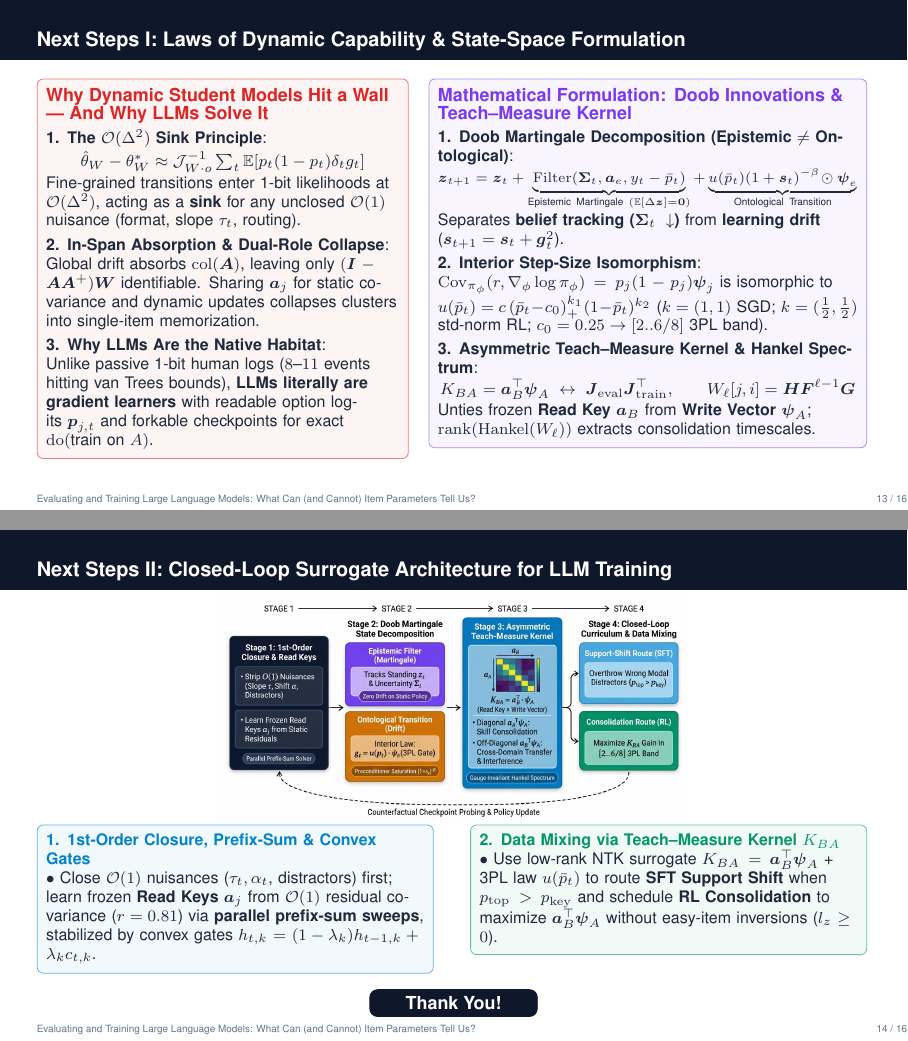
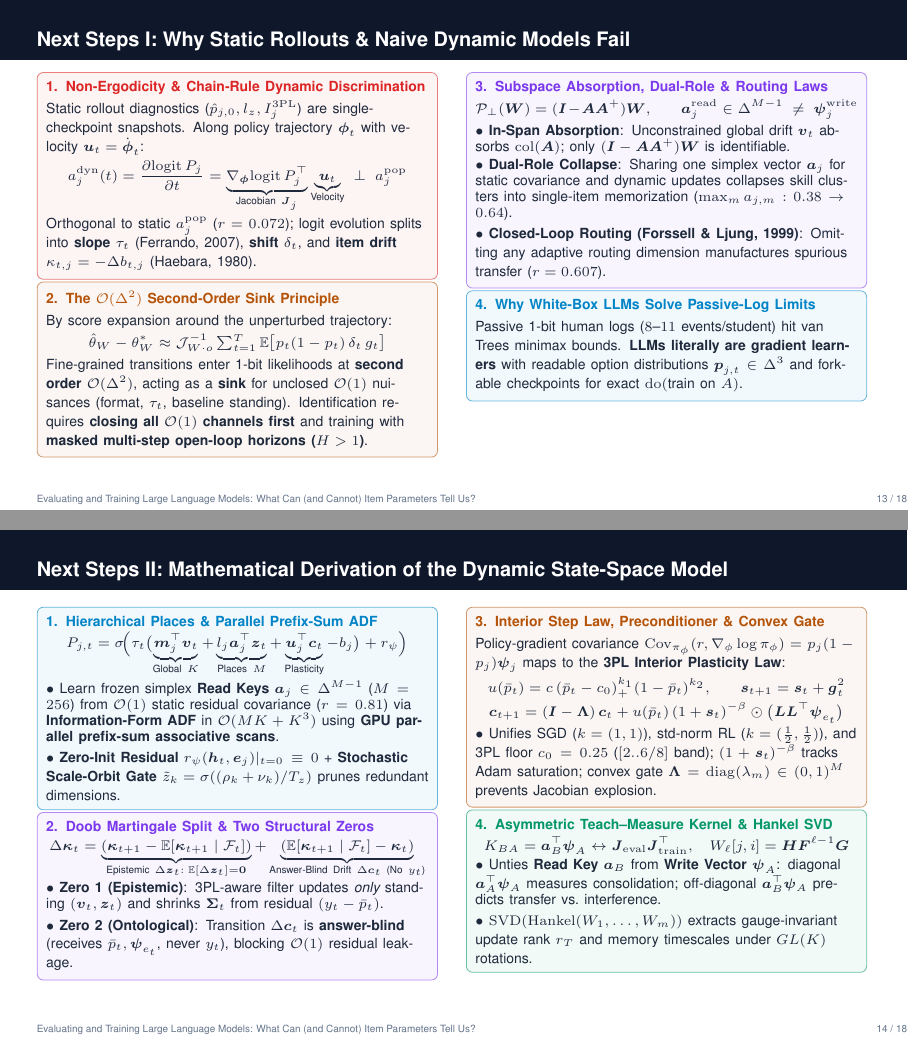
Before and after one commit to alhazar43/surrogates, LaTeX slides (gemini/slides_oct26/oct26_talk.tex): pages 13 and 14 of 16 before the commit and pages 13 and 14 of 18 after it, joined at a grey line. Compiled offline with pdfLaTeX.

Commit message:
Expand Next Steps to 4 slides with full math derivations, full-bleed detailed state-space cell diagram, and zero internal labels

```diff
--- a/gemini/slides_oct26/oct26_talk.tex
+++ b/gemini/slides_oct26/oct26_talk.tex
@@ -448,61 +448,80 @@
 \end{frame}
 
 % ==============================================================================
-% SLIDE 13: NEXT STEPS I — LAWS OF DYNAMIC CAPABILITY & STATE-SPACE FORMULATION
+% SLIDE 13: NEXT STEPS I — LIMITATIONS OF STATIC ROLLOUTS & IDENTIFIABILITY LAWS
 % ==============================================================================
-\begin{frame}{Next Steps I: Laws of Dynamic Capability \& State-Space Formulation}
-  \vspace{-1.5mm}
+\begin{frame}{Next Steps I: Why Static Rollouts \& Naive Dynamic Models Fail}
+  \vspace{-2mm}
   \begin{columns}[T, onlytextwidth]
-    \begin{column}{0.45\textwidth}
+    \begin{column}{0.485\textwidth}
       \card{RedGRPO}{
-        \textbf{\color{RedGRPO}\small Why Dynamic Student Models Hit a Wall — And Why LLMs Solve It}\\[0.8mm]
-        \textbf{1. The $\mathcal{O}(\Delta^2)$ Sink Principle}:\\[0.4mm]
-        {\centering $\displaystyle \hat{\theta}_W - \theta_W^* \approx \mathcal{J}_{W\cdot o}^{-1}\textstyle\sum_t \mathbb{E}[p_t(1-p_t)\delta_t g_t]$\par}\vspace{0.4mm}
-        Fine-grained transitions enter 1-bit likelihoods at $\mathcal{O}(\Delta^2)$, acting as a \textbf{sink} for any unclosed $\mathcal{O}(1)$ nuisance (format, slope $\tau_t$, routing).\\[1mm]
-        \textbf{2. In-Span Absorption \& Dual-Role Collapse}:\\
-        Global drift absorbs $\mathrm{col}(\boldsymbol{A})$, leaving only $(\boldsymbol{I}-\boldsymbol{A}\boldsymbol{A}^+)\boldsymbol{W}$ identifiable. Sharing $\boldsymbol{a}_j$ for static covariance and dynamic updates collapses clusters into single-item memorization.\\[1mm]
-        \textbf{3. Why LLMs Are the Native Habitat}:\\
-        Unlike passive 1-bit human logs ($8\text{--}11$ events hitting van Trees bounds), \textbf{LLMs literally are gradient learners} with readable option logits $\boldsymbol{p}_{j,t}$ and forkable checkpoints for exact $\mathrm{do}(\text{train on } A)$.
+        \textbf{\color{RedGRPO}\scriptsize 1. Non-Ergodicity \& Chain-Rule Dynamic Discrimination}\\[0.5mm]
+        {\scriptsize Static rollout diagnostics ($\hat{p}_{j,0}, l_z, I_j^{\mathrm{3PL}}$) are single-checkpoint snapshots. Along policy trajectory $\boldsymbol{\phi}_t$ with velocity $\boldsymbol{u}_t = \dot{\boldsymbol{\phi}}_t$:}\\[0.6mm]
+        {\centering\scriptsize $\displaystyle a_j^{\mathrm{dyn}}(t) = \frac{\partial \mathrm{logit}\,P_j}{\partial t} = \underbrace{\nabla_{\boldsymbol{\phi}}\mathrm{logit}\,P_j^\top}_{\text{Jacobian }\boldsymbol{J}_j} \underbrace{\boldsymbol{u}_t}_{\text{Velocity}} \;\perp\; a_j^{\mathrm{pop}}$\par}\vspace{0.6mm}
+        {\scriptsize Orthogonal to static $a_j^{\mathrm{pop}}$ ($r=0.072$); logit evolution splits into \textbf{slope $\tau_t$} (Ferrando, 2007), \textbf{shift $\delta_t$}, and \textbf{item drift $\kappa_{t,j} = -\Delta b_{t,j}$} (Haebara, 1980).}
+      }
+      \vspace{1.2mm}
+      \card{AmberIRT}{
+        \textbf{\color{AmberIRT}\scriptsize 2. The $\mathcal{O}(\Delta^2)$ Second-Order Sink Principle}\\[0.5mm]
+        {\scriptsize By score expansion around the unperturbed trajectory:}\\[0.6mm]
+        {\centering\scriptsize $\displaystyle \hat{\theta}_W - \theta_W^* \approx \mathcal{J}_{W\cdot o}^{-1}\textstyle\sum_{t=1}^T \mathbb{E}\bigl[p_t(1-p_t)\,\delta_t\,g_t\bigr]$\par}\vspace{0.6mm}
+        {\scriptsize Fine-grained transitions enter 1-bit likelihoods at \textbf{second order $\mathcal{O}(\Delta^2)$}, acting as a \textbf{sink} for unclosed $\mathcal{O}(1)$ nuisances (format, $\tau_t$, baseline standing). Identification requires \textbf{closing all $\mathcal{O}(1)$ channels first} and training with \textbf{masked multi-step open-loop horizons ($H > 1$)}.}
       }
     \end{column}
-    \begin{column}{0.53\textwidth}
+    \begin{column}{0.485\textwidth}
       \card{PurpleIRT}{
-        \textbf{\color{PurpleIRT}\small Mathematical Formulation: Doob Innovations \& Teach--Measure Kernel}\\[0.6mm]
-        \textbf{1. Doob Martingale Decomposition (Epistemic $\neq$ Ontological)}:\\[0.4mm]
-        {\centering\scriptsize $\displaystyle \boldsymbol{z}_{t+1} = \boldsymbol{z}_t + \underbrace{\mathrm{Filter}(\boldsymbol{\Sigma}_t, \boldsymbol{a}_{e}, y_t - \bar{p}_t)}_{\text{Epistemic Martingale }(\mathbb{E}[\Delta\boldsymbol{z}]=\mathbf{0})} + \underbrace{u(\bar{p}_t)(1+\boldsymbol{s}_t)^{-\beta}\!\odot\boldsymbol{\psi}_{e}}_{\text{Ontological Transition}}$\par}\vspace{0.4mm}
-        Separates \textbf{belief tracking ($\boldsymbol{\Sigma}_t\downarrow$)} from \textbf{learning drift} ($\boldsymbol{s}_{t+1} = \boldsymbol{s}_t + \boldsymbol{g}_t^2$).\\[0.8mm]
-        \textbf{2. Interior Step-Size Isomorphism}:\\
-        $\mathrm{Cov}_{\pi_\phi}(r, \nabla_\phi \log \pi_\phi) = p_j(1-p_j)\boldsymbol{\psi}_j$ is isomorphic to $u(\bar{p}_t) = c\,(\bar{p}_t - c_0)_+^{k_1}(1-\bar{p}_t)^{k_2}$ ($k=(1,1)$ SGD; $k=(\tfrac{1}{2},\tfrac{1}{2})$ std-norm RL; $c_0=0.25 \to [2..6/8]$ 3PL band).\\[0.8mm]
-        \textbf{3. Asymmetric Teach--Measure Kernel \& Hankel Spectrum}:\\[0.4mm]
-        {\centering $\displaystyle K_{BA} = \boldsymbol{a}_B^\top \boldsymbol{\psi}_A \;\leftrightarrow\; \boldsymbol{J}_{\mathrm{eval}}\boldsymbol{J}_{\mathrm{train}}^\top, \qquad W_\ell[j,i] = \boldsymbol{H}\boldsymbol{F}^{\ell-1}\boldsymbol{G}$\par}\vspace{0.4mm}
-        Unties frozen \textbf{Read Key $\boldsymbol{a}_B$} from \textbf{Write Vector $\boldsymbol{\psi}_A$}; $\mathrm{rank}(\mathrm{Hankel}(W_\ell))$ extracts consolidation timescales.
+        \textbf{\color{PurpleIRT}\scriptsize 3. Subspace Absorption, Dual-Role \& Routing Laws}\\[0.5mm]
+        {\centering\scriptsize $\displaystyle \mathcal{P}_{\perp}(\boldsymbol{W}) = (\boldsymbol{I} - \boldsymbol{A}\boldsymbol{A}^+)\boldsymbol{W}, \qquad \boldsymbol{a}_j^{\mathrm{read}} \in \Delta^{M-1} \;\neq\; \boldsymbol{\psi}_j^{\mathrm{write}}$\par}\vspace{0.6mm}
+        {\scriptsize $\bullet$ \textbf{In-Span Absorption}: Unconstrained global drift $\boldsymbol{v}_t$ absorbs $\mathrm{col}(\boldsymbol{A})$; only $(\boldsymbol{I}-\boldsymbol{A}\boldsymbol{A}^+)\boldsymbol{W}$ is identifiable.\\[0.4mm]
+        $\bullet$ \textbf{Dual-Role Collapse}: Sharing one simplex vector $\boldsymbol{a}_j$ for static covariance and dynamic updates collapses skill clusters into single-item memorization ($\max_m a_{j,m}: 0.38 \to 0.64$).\\[0.4mm]
+        $\bullet$ \textbf{Closed-Loop Routing (Forssell \& Ljung, 1999)}: Omitting any adaptive routing dimension manufactures spurious transfer ($r = 0.607$).}
+      }
+      \vspace{1.2mm}
+      \card{BlueSFT}{
+        \textbf{\color{BlueSFT}\scriptsize 4. Why White-Box LLMs Solve Passive-Log Limits}\\[0.5mm]
+        {\scriptsize Passive 1-bit human logs ($8\text{--}11$ events/student) hit van Trees minimax bounds. \textbf{LLMs literally are gradient learners} with readable option distributions $\boldsymbol{p}_{j,t} \in \Delta^3$ and forkable checkpoints for exact $\mathrm{do}(\text{train on } A)$.}
       }
     \end{column}
   \end{columns}
 \end{frame}
 
 % ==============================================================================
-% SLIDE 14: NEXT STEPS II — CLOSED-LOOP MODEL ARCHITECTURE & THANK YOU
+% SLIDE 14: NEXT STEPS II — MATHEMATICAL DERIVATION OF THE STATE-SPACE MODEL
 % ==============================================================================
-\begin{frame}{Next Steps II: Closed-Loop Surrogate Architecture for LLM Training}
+\begin{frame}{Next Steps II: Mathematical Derivation of the Dynamic State-Space Model}
   \vspace{-2mm}
-  \begin{center}
-    \includegraphics[height=0.48\textheight, keepaspectratio]{figures/talk_Fig08_next_step_architecture.png}
-  \end{center}
-  \vspace{-3mm}
   \begin{columns}[T, onlytextwidth]
-    \begin{column}{0.48\textwidth}
+    \begin{column}{0.485\textwidth}
       \card{BlueSFT}{
-        \textbf{\color{BlueSFT}1. 1st-Order Closure, Prefix-Sum \& Convex Gates}\\
-        $\bullet$ Close $\mathcal{O}(1)$ nuisances ($\tau_t, \alpha_t$, distractors) first; learn frozen \textbf{Read Keys $\boldsymbol{a}_j$} from $\mathcal{O}(1)$ residual covariance ($r=0.81$) via \textbf{parallel prefix-sum sweeps}, stabilized by convex gates $h_{t,k} = (1-\lambda_k)h_{t-1,k} + \lambda_k c_{t,k}$.
+        \textbf{\color{BlueSFT}\scriptsize 1. Hierarchical Places \& Parallel Prefix-Sum ADF}\\[0.5mm]
+        {\centering\scriptsize $\displaystyle P_{j,t} = \sigma\!\Bigl(\tau_t\bigl(\underbrace{\boldsymbol{m}_j^\top \boldsymbol{v}_t}_{\text{Global }K} + \underbrace{l_j\boldsymbol{a}_j^\top \boldsymbol{z}_t}_{\text{Places }M} + \underbrace{\boldsymbol{u}_j^\top \boldsymbol{c}_t}_{\text{Plasticity}} - b_j\bigr) + r_\psi\Bigr)$\par}\vspace{0.5mm}
+        {\scriptsize $\bullet$ Learn frozen simplex \textbf{Read Keys $\boldsymbol{a}_j \in \Delta^{M-1}$} ($M=256$) from $\mathcal{O}(1)$ static residual covariance ($r=0.81$) via \textbf{Information-Form ADF} in $\mathcal{O}(MK+K^3)$ using \textbf{GPU parallel prefix-sum associative scans}.\\[0.4mm]
+        $\bullet$ \textbf{Zero-Init Residual} $r_\psi(\boldsymbol{h}_t, \boldsymbol{e}_j)\rvert_{t=0}\equiv 0$ + \textbf{Stochastic Scale-Orbit Gate} $\tilde{z}_k = \sigma((\rho_k+\nu_k)/T_z)$ prunes redundant dimensions.}
+      }
+      \vspace{1.2mm}
+      \card{PurpleIRT}{
+        \textbf{\color{PurpleIRT}\scriptsize 2. Doob Martingale Split \& Two Structural Zeros}\\[0.5mm]
+        {\centering\scriptsize $\displaystyle \Delta\boldsymbol{\kappa}_t = \underbrace{(\boldsymbol{\kappa}_{t+1}-\mathbb{E}[\boldsymbol{\kappa}_{t+1}\mid\mathcal{F}_t])}_{\text{Epistemic }\Delta\boldsymbol{z}_t:\;\mathbb{E}[\Delta\boldsymbol{z}_t]=\mathbf{0}} + \underbrace{(\mathbb{E}[\boldsymbol{\kappa}_{t+1}\mid\mathcal{F}_t]-\boldsymbol{\kappa}_t)}_{\text{Answer-Blind Drift }\Delta\boldsymbol{c}_t\text{ (No }y_t\text{)}}$\par}\vspace{0.5mm}
+        {\scriptsize $\bullet$ \textbf{Zero 1 (Epistemic)}: 3PL-aware filter updates \emph{only} standing $(\boldsymbol{v}_t, \boldsymbol{z}_t)$ and shrinks $\boldsymbol{\Sigma}_t$ from residual $(y_t - \bar{p}_t)$.\\[0.4mm]
+        $\bullet$ \textbf{Zero 2 (Ontological)}: Transition $\Delta\boldsymbol{c}_t$ is \textbf{answer-blind} (receives $\bar{p}_t, \boldsymbol{\psi}_{e_t}$, never $y_t$), blocking $\mathcal{O}(1)$ residual leakage.}
       }
     \end{column}
-    \begin{column}{0.48\textwidth}
+    \begin{column}{0.485\textwidth}
+      \card{AmberIRT}{
+        \textbf{\color{AmberIRT}\scriptsize 3. Interior Step Law, Preconditioner \& Convex Gate}\\[0.5mm]
+        {\scriptsize Policy-gradient covariance $\mathrm{Cov}_{\pi_\phi}(r, \nabla_\phi\log\pi_\phi) = p_j(1-p_j)\boldsymbol{\psi}_j$ maps to the \textbf{3PL Interior Plasticity Law}:}\\[0.5mm]
+        {\centering\scriptsize $\displaystyle u(\bar{p}_t) = c\,(\bar{p}_t - c_0)_+^{k_1}(1-\bar{p}_t)^{k_2}, \qquad \boldsymbol{s}_{t+1} = \boldsymbol{s}_t + \boldsymbol{g}_t^2$\par}\vspace{0.4mm}
+        {\centering\scriptsize $\displaystyle \boldsymbol{c}_{t+1} = (\boldsymbol{I} - \boldsymbol{\Lambda})\,\boldsymbol{c}_t + u(\bar{p}_t)\,(1+\boldsymbol{s}_t)^{-\beta} \odot \bigl(\boldsymbol{L}\boldsymbol{L}^\top \boldsymbol{\psi}_{e_t}\bigr)$\par}\vspace{0.5mm}
+        {\scriptsize $\bullet$ Unifies SGD ($k=(1,1)$), std-norm RL ($k=(\tfrac{1}{2},\tfrac{1}{2})$), and 3PL floor $c_0=0.25$ ($[2..6/8]$ band); $(1+\boldsymbol{s}_t)^{-\beta}$ tracks Adam saturation; convex gate $\boldsymbol{\Lambda} = \mathrm{diag}(\lambda_m) \in (0,1)^M$ prevents Jacobian explosion.}
+      }
+      \vspace{1.2mm}
       \card{GreenBase}{
-        \textbf{\color{GreenBase}2. Data Mixing via Teach--Measure Kernel $K_{BA}$}\\
-        $\bullet$ Use low-rank NTK surrogate $K_{BA} = \boldsymbol{a}_B^\top \boldsymbol{\psi}_A$ + 3PL law $u(\bar{p}_t)$ to route \textbf{SFT Support Shift} when $p_{\mathrm{top}} > p_{\mathrm{key}}$ and schedule \textbf{RL Consolidation} to maximize $\boldsymbol{a}_B^\top \boldsymbol{\psi}_A$ without easy-item inversions ($l_z \ge 0$).
+        \textbf{\color{GreenBase}\scriptsize 4. Asymmetric Teach--Measure Kernel \& Hankel SVD}\\[0.5mm]
+        {\centering\scriptsize $\displaystyle K_{BA} = \boldsymbol{a}_B^\top \boldsymbol{\psi}_A \leftrightarrow \boldsymbol{J}_{\mathrm{eval}}\boldsymbol{J}_{\mathrm{train}}^\top, \quad W_\ell[j,i] = \boldsymbol{H}\boldsymbol{F}^{\ell-1}\boldsymbol{G}$\par}\vspace{0.5mm}
+        {\scriptsize $\bullet$ Unties \textbf{Read Key $\boldsymbol{a}_B$} from \textbf{Write Vector $\boldsymbol{\psi}_A$}: diagonal $\boldsymbol{a}_A^\top\boldsymbol{\psi}_A$ measures consolidation; off-diagonal $\boldsymbol{a}_B^\top\boldsymbol{\psi}_A$ predicts transfer vs.\ interference.\\[0.4mm]
+        $\bullet$ $\mathrm{SVD}(\mathrm{Hankel}(W_1,\dots,W_m))$ extracts gauge-invariant update rank $r_T$ and memory timescales under $GL(K)$ rotations.}
       }
     \end{column}
   \end{columns}
+\end{frame}
 
-  \vspace{1mm}
@@ -509,6 +547,6 @@
   \begin{center}
     \begin{tikzpicture}
-      \node[draw=NavyHeader, fill=NavyHeader, text=white, rounded corners=4pt, inner xsep=18pt, inner ysep=3.5pt, font=\small\bfseries]
+      \node[draw=NavyHeader, fill=NavyHeader, text=white, rounded corners=4pt, inner xsep=20pt, inner ysep=3.5pt, font=\small\bfseries]
         {Thank You!};
     \end{tikzpicture}
   \end{center}
```
Also changed, not shown: gemini/slides_oct26/figures/talk_Fig09_detailed_state_space_diagram.png (added), gemini/slides_oct26/oct26_talk.tex (19 more changed lines), 1 other file.
